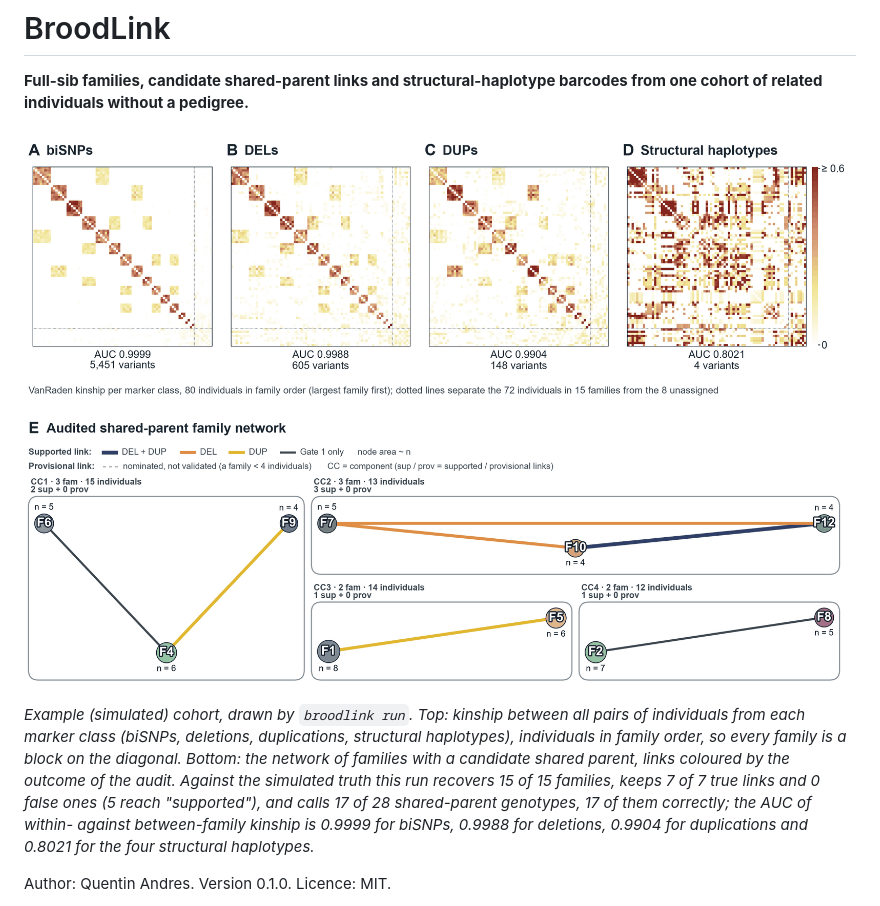
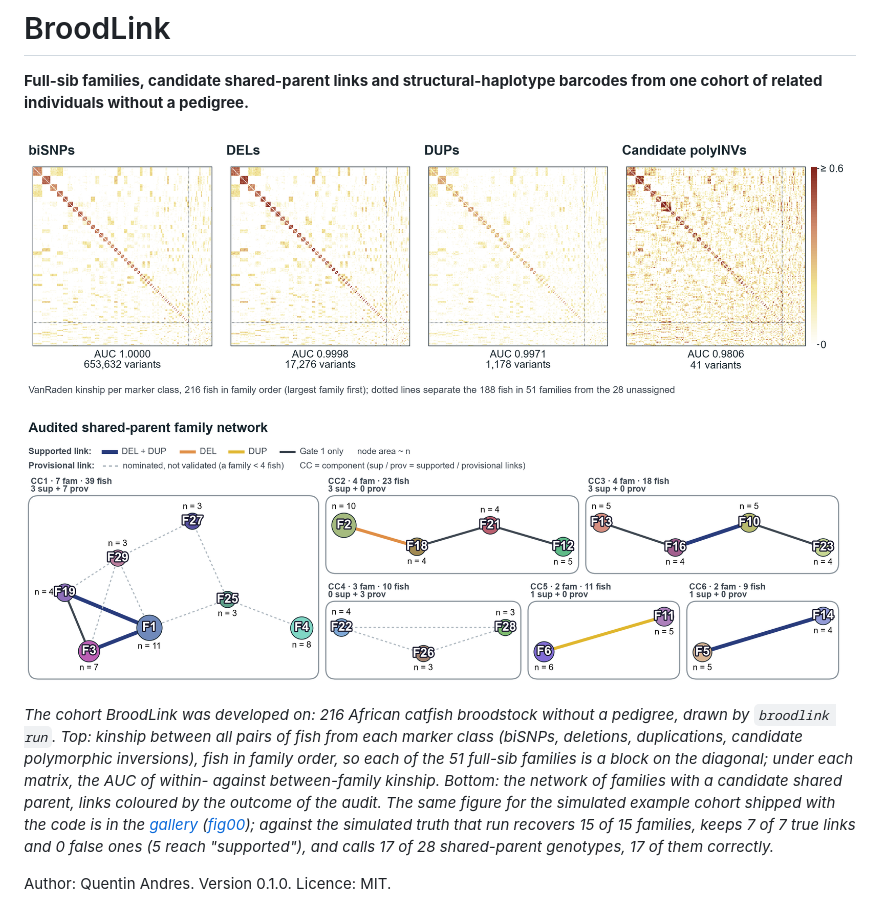
Before and after one commit to Isoris/BroodLink, a Markdown page: README.md, the part around the change. Rendered like a GitHub page; pictures changed too: docs/figures/front_page.png (added), docs/figures/overview.png (deleted).

Commit message:
Front page: cohort overview without panel letters; simulated overview stays in the gallery
Co-Authored-By: Claude Fable 5.2 <noreply@anthropic.com>

```diff
--- a/README.md
+++ b/README.md
@@ -3,16 +3,18 @@
 **Full-sib families, candidate shared-parent links and structural-haplotype barcodes from one
 cohort of related individuals without a pedigree.**
 
-![Kinship matrix per marker class and the audited network of families, example cohort](docs/figures/overview.png)
+![Kinship matrix per marker class and the audited network of families, African catfish broodstock cohort](docs/figures/front_page.png)
 
-*Example (simulated) cohort, drawn by `broodlink run`. Top: kinship between all pairs of
-individuals from each marker class (biSNPs, deletions, duplications, structural haplotypes),
-individuals in family order, so every family is a block on the diagonal. Bottom: the network
-of families with a candidate shared parent, links coloured by the outcome of the audit. Against the
-simulated truth this run recovers 15 of 15 families, keeps 7 of 7 true links and 0 false ones
-(5 reach "supported"), and calls 17 of 28 shared-parent genotypes, 17 of them correctly; the AUC
-of within- against between-family kinship is 0.9999 for biSNPs, 0.9988 for deletions, 0.9904 for
-duplications and 0.8021 for the four structural haplotypes.*
+*The cohort BroodLink was developed on: 216 African catfish broodstock without a pedigree,
+drawn by `broodlink run`. Top: kinship between all pairs of fish from each marker class
+(biSNPs, deletions, duplications, candidate polymorphic inversions), fish in family order, so
+each of the 51 full-sib families is a block on the diagonal; under each matrix, the AUC of
+within- against between-family kinship. Bottom: the network of families with a candidate
+shared parent, links coloured by the outcome of the audit. The same figure for the simulated
+example cohort shipped with the code is in the [gallery](#figures-synthetic-data)
+([fig00](docs/figures/fig00_overview.png)); against the simulated truth that run recovers 15
+of 15 families, keeps 7 of 7 true links and 0 false ones (5 reach "supported"), and calls 17
+of 28 shared-parent genotypes, 17 of them correctly.*
 
 Author: Quentin Andres. Version 0.1.0. Licence: MIT.
 
```
Also changed, not shown: docs/figures/fig00_overview.png, 2 other files.
